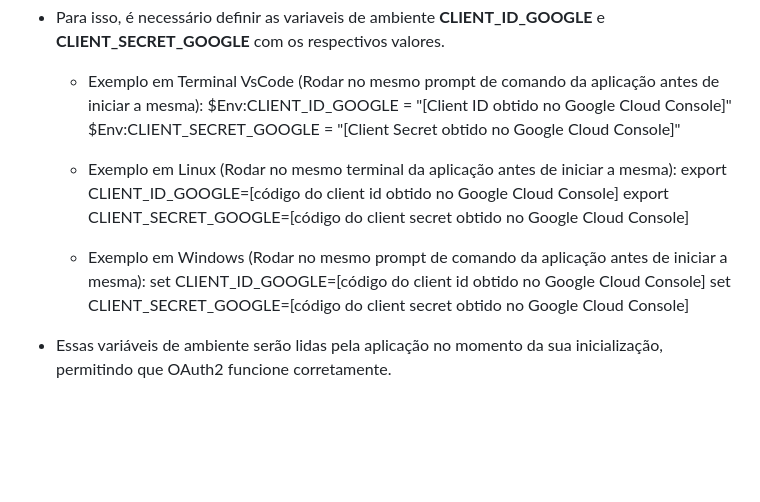
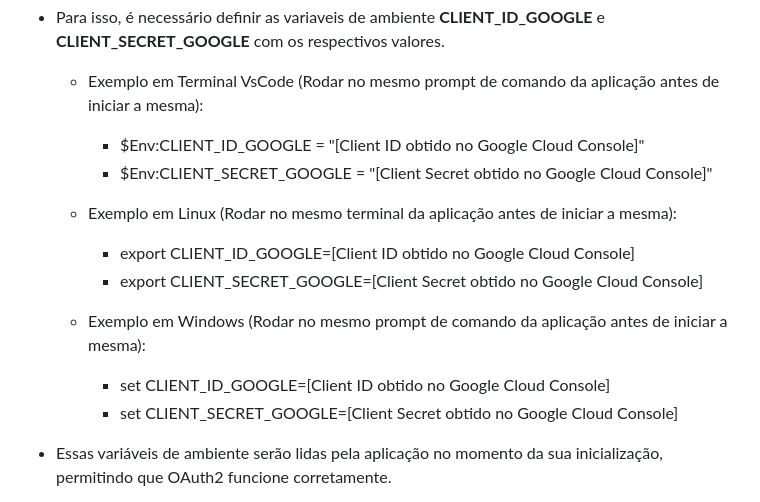
Before and after one commit to luizotavionazar/implementacao-oauth2, a Markdown page: README.md, the part around the change printed below. Drawn GitHub-style; blank space fills up the shorter version.

Commit message:
ajustes readme
Updated examples for setting environment variables in README.

```diff
--- a/README.md
+++ b/README.md
@@ -34,16 +30,16 @@ Este projeto acadêmico demonstra o funcionamento básico do OAuth2 utilizando o
 * Para isso, é necessário definir as variaveis de ambiente **CLIENT_ID_GOOGLE** e **CLIENT_SECRET_GOOGLE** com os respectivos valores.
 
   * Exemplo em Terminal VsCode (Rodar no mesmo prompt de comando da aplicação antes de iniciar a mesma):
-    $Env:CLIENT_ID_GOOGLE = "[Client ID obtido no Google Cloud Console]"
-    $Env:CLIENT_SECRET_GOOGLE = "[Client Secret obtido no Google Cloud Console]"
+    - $Env:CLIENT_ID_GOOGLE = "[Client ID obtido no Google Cloud Console]"
+    - $Env:CLIENT_SECRET_GOOGLE = "[Client Secret obtido no Google Cloud Console]"
 
   * Exemplo em Linux (Rodar no mesmo terminal da aplicação antes de iniciar a mesma):
-    export CLIENT_ID_GOOGLE=[código do client id obtido no Google Cloud Console]
-    export CLIENT_SECRET_GOOGLE=[código do client secret obtido no Google Cloud Console]
+    - export CLIENT_ID_GOOGLE=[Client ID obtido no Google Cloud Console]
+    - export CLIENT_SECRET_GOOGLE=[Client Secret obtido no Google Cloud Console]
 
   * Exemplo em Windows (Rodar no mesmo prompt de comando da aplicação antes de iniciar a mesma):
-    set CLIENT_ID_GOOGLE=[código do client id obtido no Google Cloud Console]
-    set CLIENT_SECRET_GOOGLE=[código do client secret obtido no Google Cloud Console]
+    - set CLIENT_ID_GOOGLE=[Client ID obtido no Google Cloud Console]
+    - set CLIENT_SECRET_GOOGLE=[Client Secret obtido no Google Cloud Console]
 
 * Essas variáveis de ambiente serão lidas pela aplicação no momento da sua inicialização, permitindo que OAuth2 funcione corretamente.
 
```
Also changed, not shown: other parts of README.md (+0 -4 lines).
